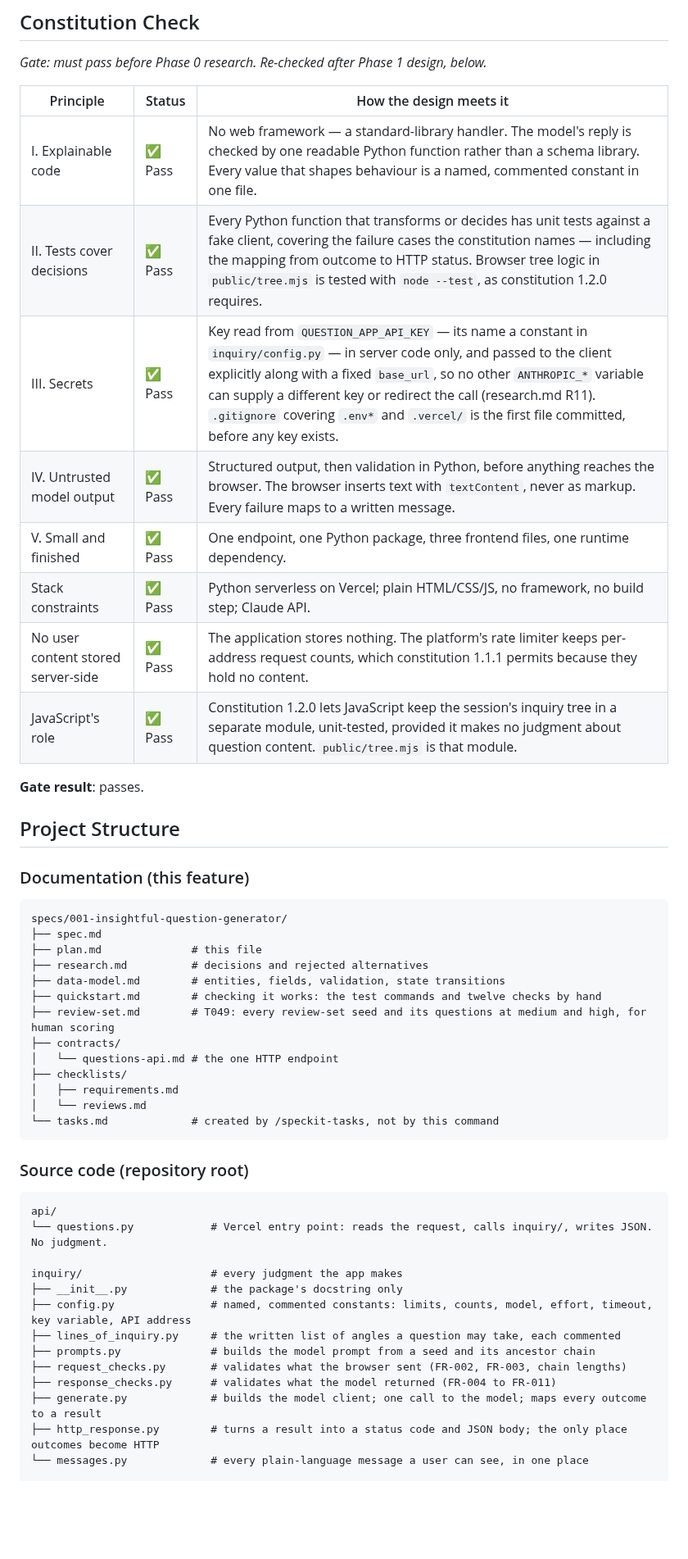
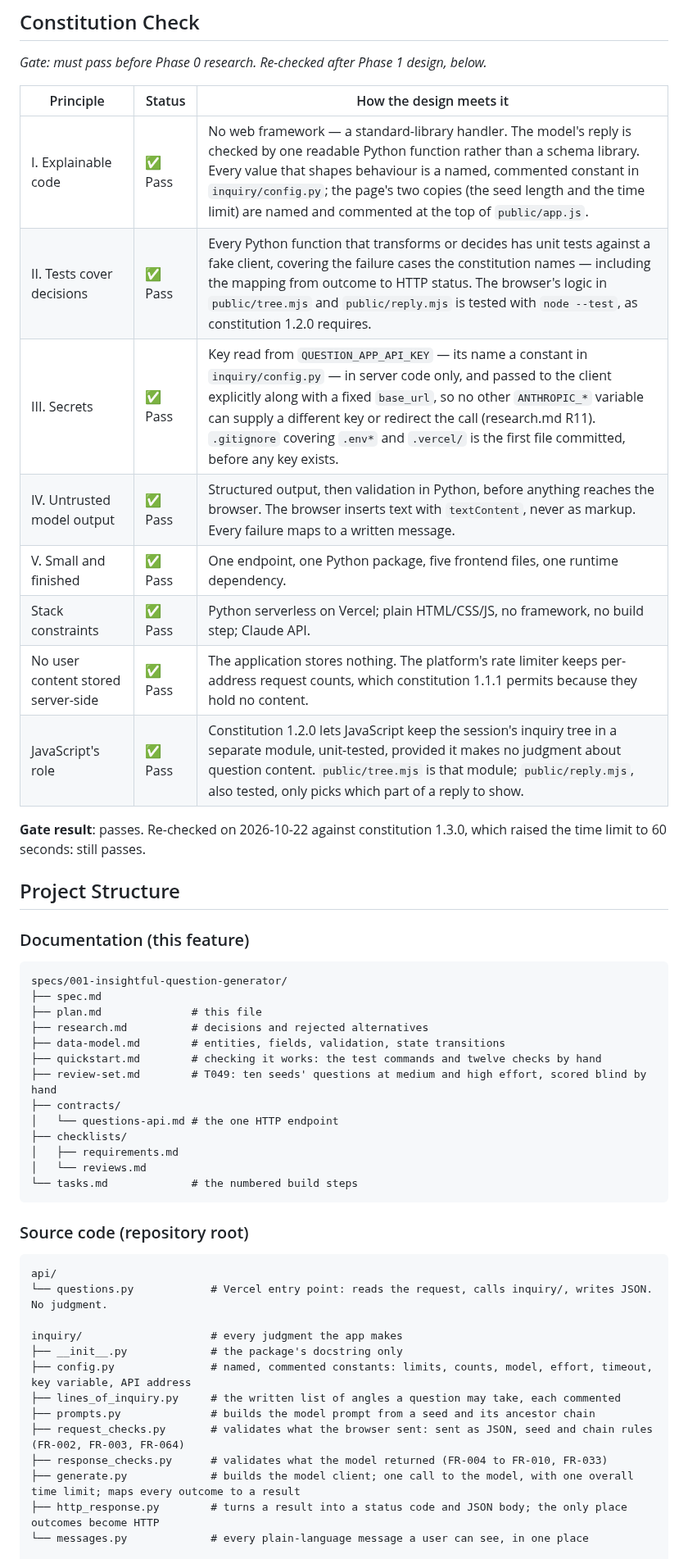
Before and after one commit to Matt-Baxter/Thats-a-Great-Question, a Markdown page: specs/001-insightful-question-generator/plan.md, the part around one of its changes. Shown at 82% size. GitHub-like rendering; blank space fills up the shorter version.

Commit message:
docs: bring plan.md up to date with what was built
A read-through for the repository clean-up found statements the build
had overtaken: it counted three frontend files where there are five,
named tree.mjs as the only tested browser module (reply.mjs is tested
too), said every constant lives in one file (the page keeps two copies
in app.js), cited FR-011 as an automated reply check (it is a judgement
no check makes), left out the JSON-only rule, the overall time limit
and the broken-character check, and kept the "test by hand if Node
can't be installed" fallback as if undecided. Also adds a last-updated
date and a re-check against constitution 1.3.0.

Co-Authored-By: Claude Opus 5.5 <noreply@anthropic.com>
Claude-Session: https://claude.ai/code/session_011Qr35Zb39axCcMFDhDtuvm

````diff
--- a/specs/001-insightful-question-generator/plan.md
+++ b/specs/001-insightful-question-generator/plan.md
@@ -49,16 +50,17 @@ server-side record (FR-048); keyboard-operable and phone-sized (FR-043, FR-044)
 
 | Principle | Status | How the design meets it |
 |---|---|---|
-| I. Explainable code | ✅ Pass | No web framework — a standard-library handler. The model's reply is checked by one readable Python function rather than a schema library. Every value that shapes behaviour is a named, commented constant in one file. |
-| II. Tests cover decisions | ✅ Pass | Every Python function that transforms or decides has unit tests against a fake client, covering the failure cases the constitution names — including the mapping from outcome to HTTP status. Browser tree logic in `public/tree.mjs` is tested with `node --test`, as constitution 1.2.0 requires. |
+| I. Explainable code | ✅ Pass | No web framework — a standard-library handler. The model's reply is checked by one readable Python function rather than a schema library. Every value that shapes behaviour is a named, commented constant in `inquiry/config.py`; the page's two copies (the seed length and the time limit) are named and commented at the top of `public/app.js`. |
+| II. Tests cover decisions | ✅ Pass | Every Python function that transforms or decides has unit tests against a fake client, covering the failure cases the constitution names — including the mapping from outcome to HTTP status. The browser's logic in `public/tree.mjs` and `public/reply.mjs` is tested with `node --test`, as constitution 1.2.0 requires. |
 | III. Secrets | ✅ Pass | Key read from `QUESTION_APP_API_KEY` — its name a constant in `inquiry/config.py` — in server code only, and passed to the client explicitly along with a fixed `base_url`, so no other `ANTHROPIC_*` variable can supply a different key or redirect the call (research.md R11). `.gitignore` covering `.env*` and `.vercel/` is the first file committed, before any key exists. |
 | IV. Untrusted model output | ✅ Pass | Structured output, then validation in Python, before anything reaches the browser. The browser inserts text with `textContent`, never as markup. Every failure maps to a written message. |
-| V. Small and finished | ✅ Pass | One endpoint, one Python package, three frontend files, one runtime dependency. |
+| V. Small and finished | ✅ Pass | One endpoint, one Python package, five frontend files, one runtime dependency. |
 | Stack constraints | ✅ Pass | Python serverless on Vercel; plain HTML/CSS/JS, no framework, no build step; Claude API. |
 | No user content stored server-side | ✅ Pass | The application stores nothing. The platform's rate limiter keeps per-address request counts, which constitution 1.1.1 permits because they hold no content. |
-| JavaScript's role | ✅ Pass | Constitution 1.2.0 lets JavaScript keep the session's inquiry tree in a separate module, unit-tested, provided it makes no judgment about question content. `public/tree.mjs` is that module. |
+| JavaScript's role | ✅ Pass | Constitution 1.2.0 lets JavaScript keep the session's inquiry tree in a separate module, unit-tested, provided it makes no judgment about question content. `public/tree.mjs` is that module; `public/reply.mjs`, also tested, only picks which part of a reply to show. |
 
-**Gate result**: passes.
+**Gate result**: passes. Re-checked on 2026-10-22 against constitution 1.3.0, which raised the time
+limit to 60 seconds: still passes.
 
 ## Project Structure
 
@@ -71,13 +73,13 @@ specs/001-insightful-question-generator/
 ├── research.md          # decisions and rejected alternatives
 ├── data-model.md        # entities, fields, validation, state transitions
 ├── quickstart.md        # checking it works: the test commands and twelve checks by hand
-├── review-set.md        # T049: every review-set seed and its questions at medium and high, for human scoring
+├── review-set.md        # T049: ten seeds' questions at medium and high effort, scored blind by hand
 ├── contracts/
 │   └── questions-api.md # the one HTTP endpoint
 ├── checklists/
 │   ├── requirements.md
 │   └── reviews.md
-└── tasks.md             # created by /speckit-tasks, not by this command
+└── tasks.md             # the numbered build steps
 ```
 
 ### Source code (repository root)
@@ -91,9 +93,9 @@ inquiry/                    # every judgment the app makes
 ├── config.py               # named, commented constants: limits, counts, model, effort, timeout, key variable, API address
 ├── lines_of_inquiry.py     # the written list of angles a question may take, each commented
 ├── prompts.py              # builds the model prompt from a seed and its ancestor chain
-├── request_checks.py       # validates what the browser sent (FR-002, FR-003, chain lengths)
-├── response_checks.py      # validates what the model returned (FR-004 to FR-011)
-├── generate.py             # builds the model client; one call to the model; maps every outcome to a result
+├── request_checks.py       # validates what the browser sent: sent as JSON, seed and chain rules (FR-002, FR-003, FR-064)
+├── response_checks.py      # validates what the model returned (FR-004 to FR-010, FR-033)
+├── generate.py             # builds the model client; one call to the model, with one overall time limit; maps every outcome to a result
 ├── http_response.py        # turns a result into a status code and JSON body; the only place outcomes become HTTP
 └── messages.py             # every plain-language message a user can see, in one place
 
````
Also changed, not shown: other parts of specs/001-insightful-question-generator/plan.md (+7 -6 lines).
